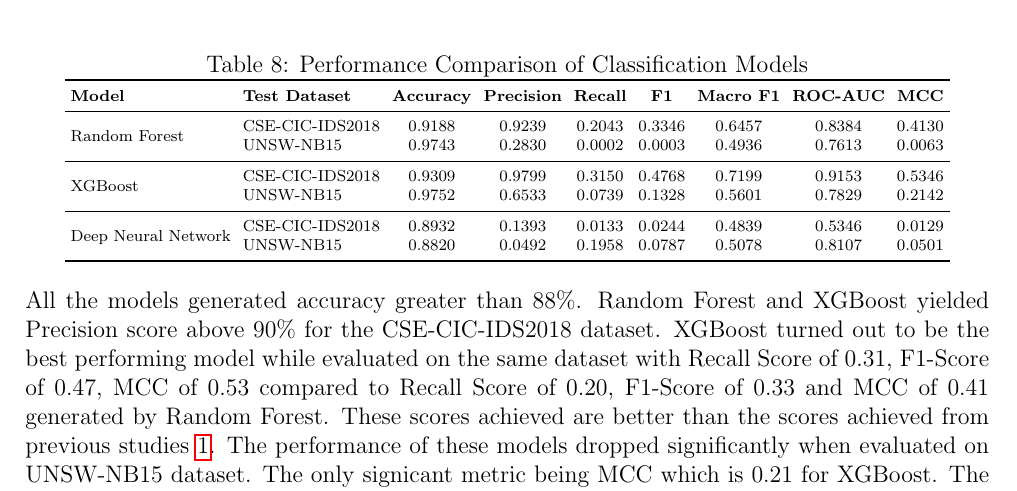
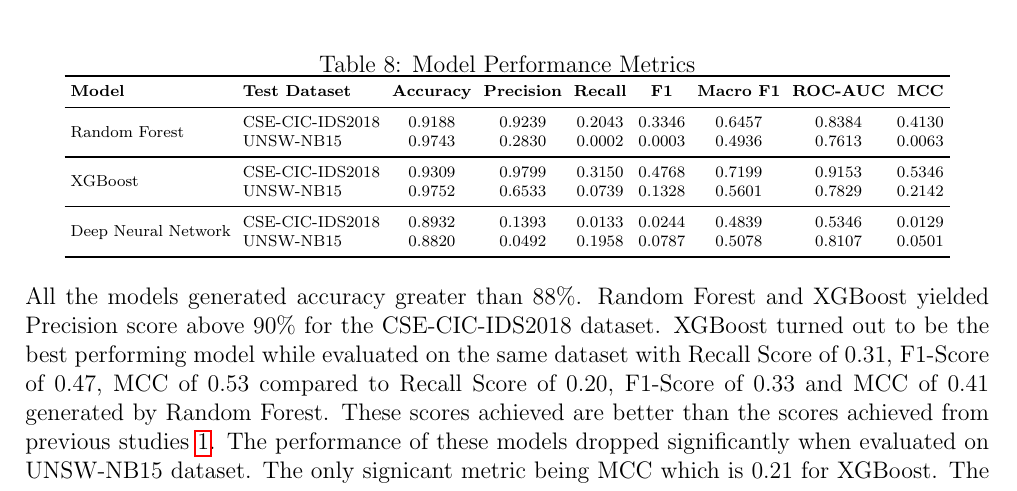
Before and after one commit to 9sumit9/Disssertation-MSc-Data-Science-AI-and-Digital-Business, a LaTeX thesis (main.tex, which reads chapters/methodology.tex): part of page 20 of 24, cut at the place of the change. Compiled offline with pdfLaTeX.

Commit message:
sept 5 latest night

```diff
--- a/chapters/methodology.tex
+++ b/chapters/methodology.tex
@@ -640,7 +640,7 @@ we have prioritized F1-Score, MCC and ROC-AUC Curve as the evaluation metrics. A
 
 \begin{table}[htbp]
     \centering
-    \caption{Performance Comparison of Classification Models}
+    \caption{Model Performance Metrics}
     \label{tab:model_performance}
     \scriptsize
     \setlength{\tabcolsep}{3pt}
```
Also changed, not shown: main.pdf, 4 other files.
